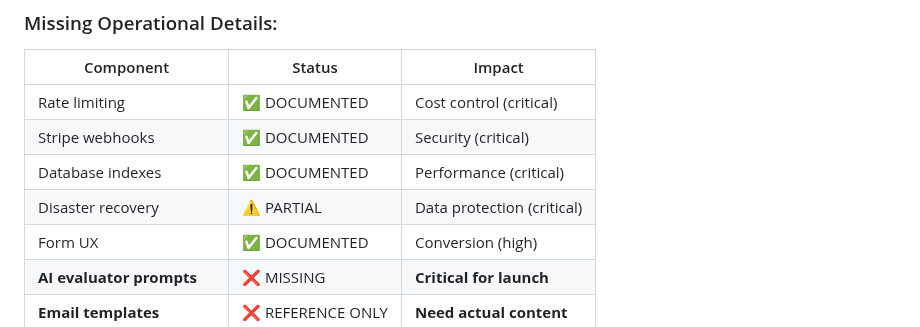
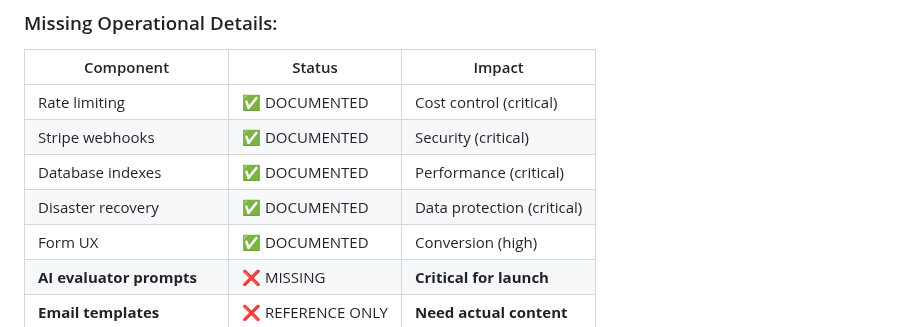
Before and after one commit to hagermann00/Y-it-nano, a Markdown page: DOCUMENTATION_REVIEW_FINDINGS.md, the part around the change. GitHub-like rendering.

Commit message:
Update DOCUMENTATION_REVIEW_FINDINGS.md
Co-authored-by: gemini-code-assist[bot] <176961590+gemini-code-assist[bot]@users.noreply.github.com>

```diff
--- a/DOCUMENTATION_REVIEW_FINDINGS.md
+++ b/DOCUMENTATION_REVIEW_FINDINGS.md
@@ -145,7 +145,7 @@ Template with 7 research phases:
 | Rate limiting | ✅ DOCUMENTED | Cost control (critical) |
 | Stripe webhooks | ✅ DOCUMENTED | Security (critical) |
 | Database indexes | ✅ DOCUMENTED | Performance (critical) |
-| Disaster recovery | ⚠️ PARTIAL | Data protection (critical) |
+| Disaster recovery | ✅ DOCUMENTED | Data protection (critical) |
 | Form UX | ✅ DOCUMENTED | Conversion (high) |
 | **AI evaluator prompts** | ❌ MISSING | **Critical for launch** |
 | **Email templates** | ❌ REFERENCE ONLY | **Need actual content** |
```
